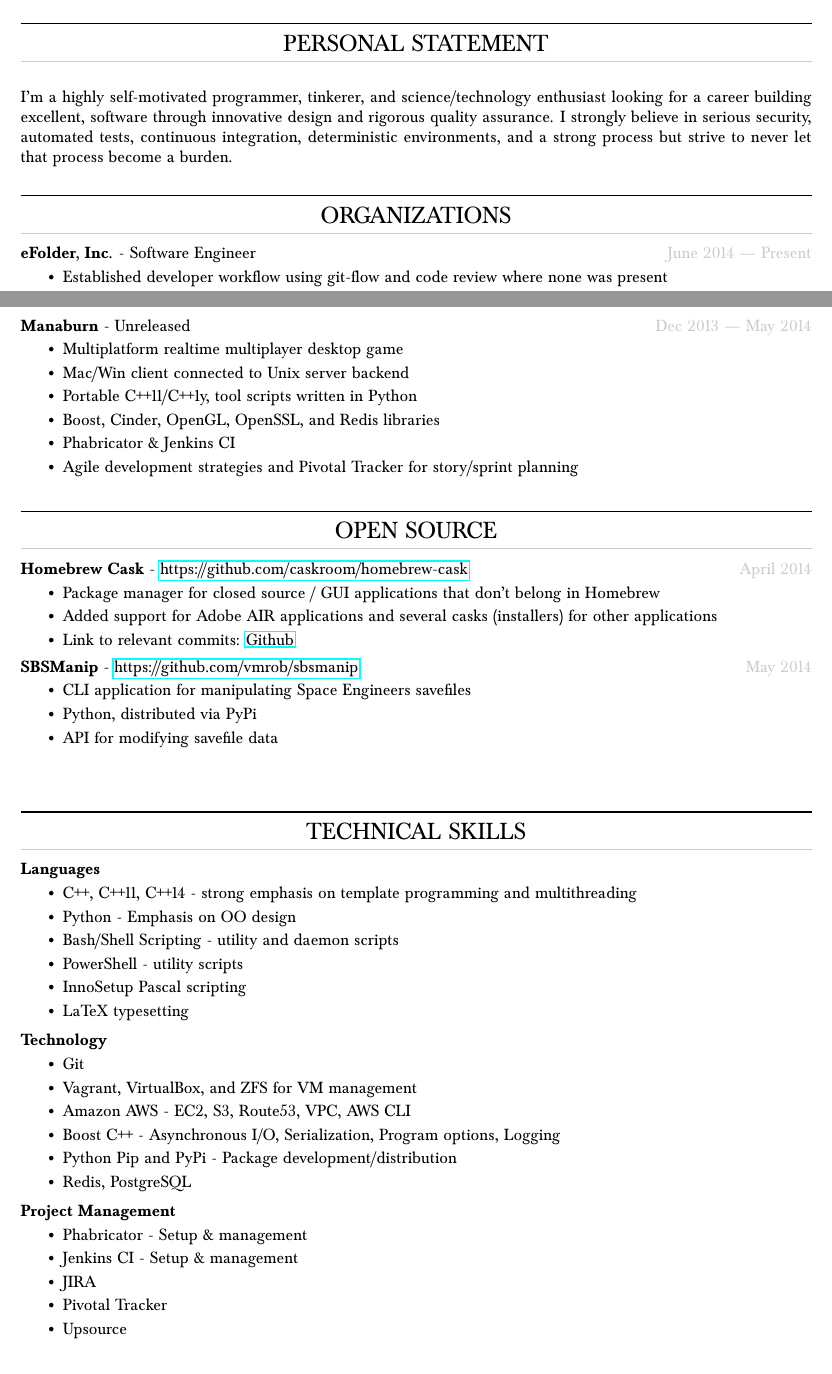
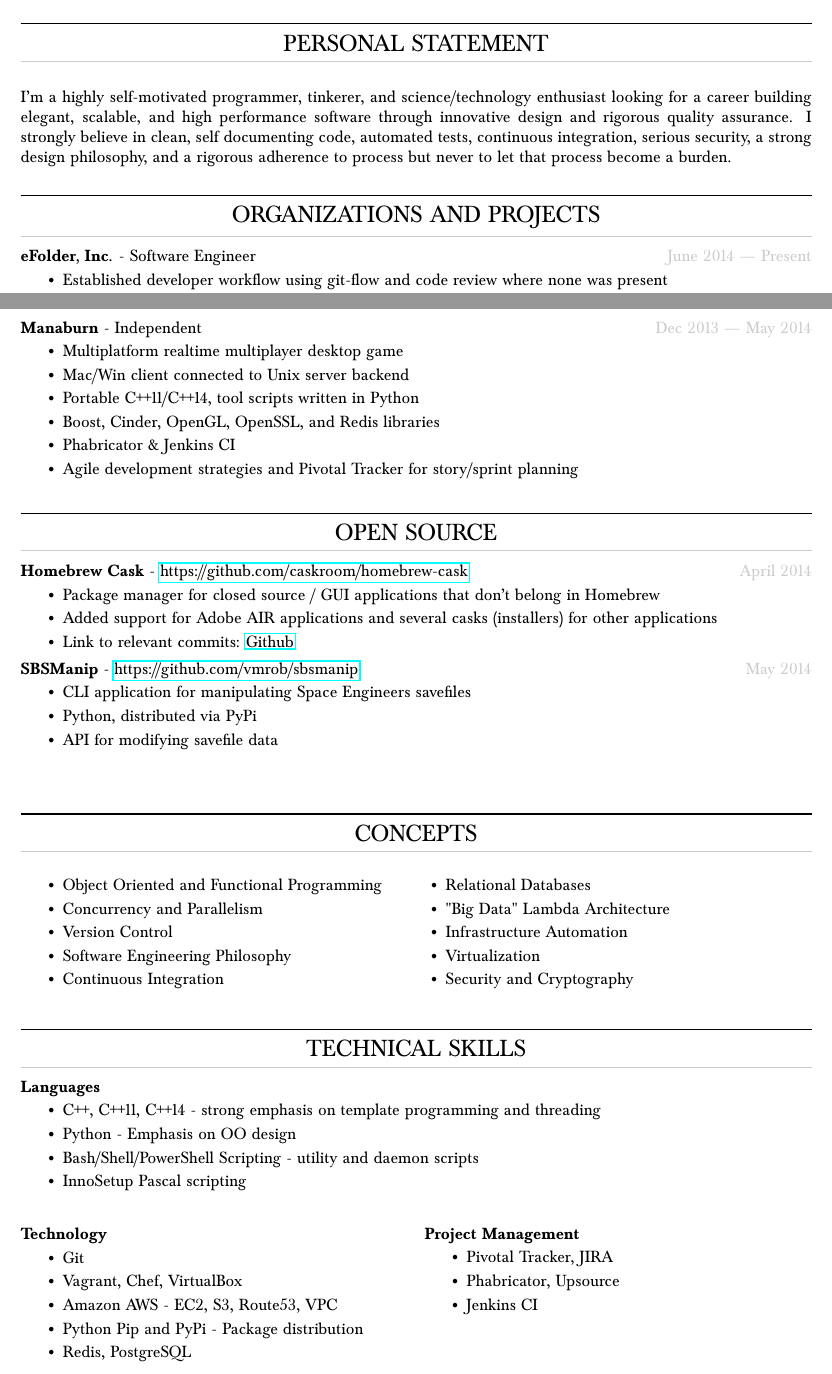
Before and after one commit to vmrob/resume, a LaTeX CV (resume.tex): two parts of pages 1 and 2 of 2, joined at a grey line, cut so that both start at the same text. Compiled offline with pdfLaTeX.

Commit message:
Modifications

```diff
--- a/resume.tex
+++ b/resume.tex
@@ -138,11 +138,10 @@
 \end{tabularx}\\
 
 \begin{ressection}{Personal Statement}
-    I'm a highly self-motivated programmer, tinkerer, and science/technology enthusiast looking for a career building excellent, software through innovative design and rigorous quality assurance. I strongly believe in serious security, automated tests, continuous integration, deterministic environments, and a strong process but strive to never let that process become a burden.\\
+    I'm a highly self-motivated programmer, tinkerer, and science/technology enthusiast looking for a career building elegant, scalable, and high performance software through innovative design and rigorous quality assurance. I strongly believe in clean, self documenting code, automated tests, continuous integration, serious security, a strong design philosophy, and a rigorous adherence to process but never to let that process become a burden.\\
 \end{ressection}
 
-% Organizations
-\begin{ressection}{Organizations}
+\begin{ressection}{Organizations and Projects}
   \begin{resentry}{eFolder, Inc.}{Software Engineer}{June 2014 --- Present}
     \resitem{Established developer workflow using git-flow and code review where none was present}
     \resitem{Setup Phabricator and Jenkins with autoscaling EC2 build bots for CI}
@@ -175,18 +172,16 @@
     \resitem{Individually repaired and automated the builds for each module}
     \resitem{Achieved fully automated builds}
   \end{resentry}
-
-  \begin{resentry}{Manaburn}{Unreleased}{Dec 2013 --- May 2014}
+  \begin{resentry}{Manaburn}{Independent}{Dec 2013 --- May 2014}
     \resitem{Multiplatform realtime multiplayer desktop game}
     \resitem{Mac/Win client connected to Unix server backend}
-    \resitem{Portable C++11/C++1y, tool scripts written in Python}
+    \resitem{Portable C++11/C++14, tool scripts written in Python}
     \resitem{Boost, Cinder, OpenGL, OpenSSL, and Redis libraries}
     \resitem{Phabricator \& Jenkins CI}
     \resitem{Agile development strategies and Pivotal Tracker for story/sprint planning}
   \end{resentry}
 \end{ressection}
 
-% Open Source
 \begin{tightressection}{Open Source}
   \begin{resentry}{Homebrew Cask}{\href{https://github.com/caskroom/homebrew-cask}{https://github.com/caskroom/homebrew-cask}}{April 2014}
     \resitem{Package manager for closed source / GUI applications that don't belong in Homebrew}
@@ -199,34 +194,46 @@
     \resitem{Python, distributed via PyPi}
     \resitem{API for modifying savefile data}
   \end{resentry}
-
 \end{tightressection}
 
-% Technical Skills
-\begin{tightressection}{Technical Skills}
+\begin{tightressection}{Concepts}
+  \begin{reslist}
+  \begin{multicols}{2}
+    \resitem{Object Oriented and Functional Programming}
+    \resitem{Concurrency and Parallelism}
+    \resitem{Version Control}
+    \resitem{Software Engineering Philosophy}
+    \resitem{Continuous Integration}
+    \resitem{Relational Databases}
+    \resitem{"Big Data" Lambda Architecture}
+    \resitem{Infrastructure Automation}
+    \resitem{Virtualization}
+    \resitem{Security and Cryptography}
+  \end{multicols}
+  \end{reslist}
+\end{tightressection}
+
+\begin{ressection}{Technical Skills}
   \begin{restechentry}{Languages}
-    \resitem{C++, C++11, C++14 - strong emphasis on template programming and multithreading}
+    \resitem{C++, C++11, C++14 - strong emphasis on template programming and threading}
     \resitem{Python - Emphasis on OO design}
-    \resitem{Bash/Shell Scripting - utility and daemon scripts}
-    \resitem{PowerShell - utility scripts}
+    \resitem{Bash/Shell/PowerShell Scripting - utility and daemon scripts}
     \resitem{InnoSetup Pascal scripting}
-    \resitem{LaTeX typesetting}
   \end{restechentry}
+  \begin{multicols}{2}
     \begin{restechentry}{Technology}
       \resitem{Git}
-    \resitem{Vagrant, VirtualBox, and ZFS for VM management}
-    \resitem{Amazon AWS - EC2, S3, Route53, VPC, AWS CLI}
-    \resitem{Boost C++ - Asynchronous I/O, Serialization, Program options, Logging}
-    \resitem{Python Pip and PyPi - Package development/distribution}
+      \resitem{Vagrant, Chef, VirtualBox}
+      \resitem{Amazon AWS - EC2, S3, Route53, VPC}
+      \resitem{Python Pip and PyPi - Package distribution}
       \resitem{Redis, PostgreSQL}
     \end{restechentry}
     \begin{restechentry}{Project Management}
-    \resitem{Phabricator - Setup \& management}
-    \resitem{Jenkins CI - Setup \& management}
-    \resitem{JIRA}
-    \resitem{Pivotal Tracker}
-    \resitem{Upsource}
+      \resitem{Pivotal Tracker, JIRA}
+      \resitem{Phabricator, Upsource}
+      \resitem{Jenkins CI}
     \end{restechentry}
-\end{tightressection}
+  \end{multicols}
+\end{ressection}
 
 \end{document}
```
Also changed, not shown: resume.tex (6 more changed lines). Lines whose indentation alone changed are shown as unchanged.
